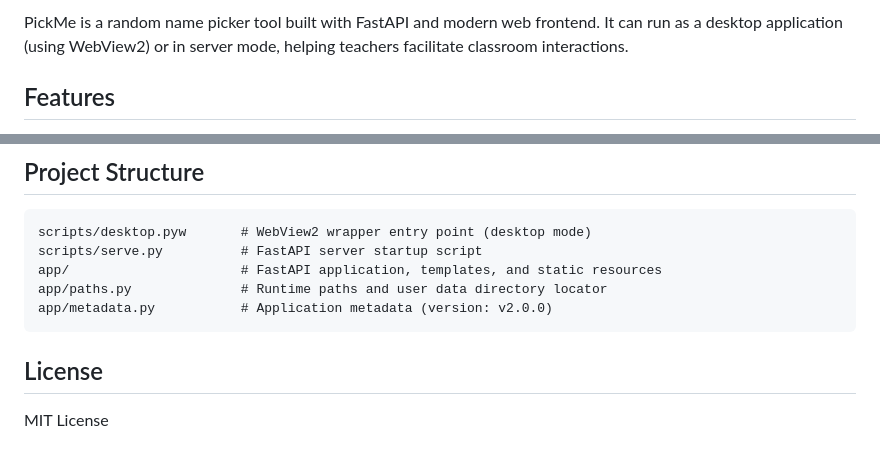
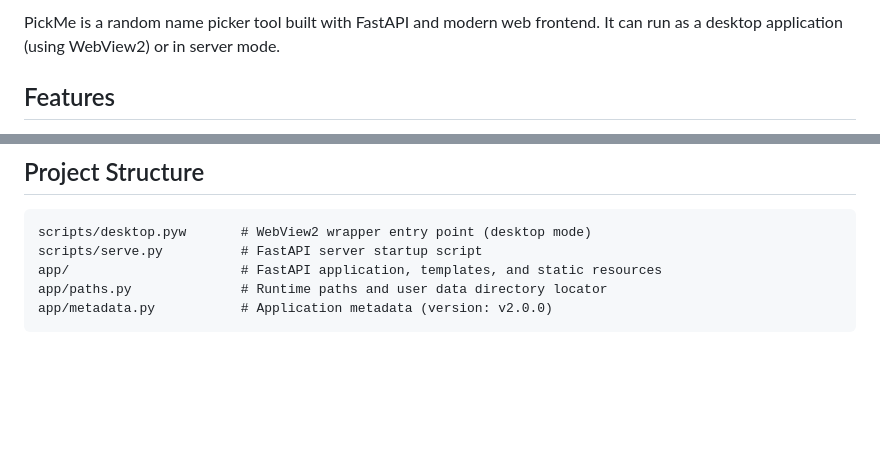
Before and after one commit to KARPED1EM/PickMe, a Markdown page: README.md, 2 parts joined by grey strips. Drawn GitHub-style; blank space fills up the shorter version.

Commit message:
Update README formatting and remove license section
Removed license section and updated English link formatting.

````diff
--- a/README.md
+++ b/README.md
@@ -4,5 +4,5 @@
 
-PickMe is a random name picker tool built with FastAPI and modern web frontend. It can run as a desktop application (using WebView2) or in server mode, helping teachers facilitate classroom interactions.
+PickMe is a random name picker tool built with FastAPI and modern web frontend. It can run as a desktop application (using WebView2) or in server mode.
 
 ## Features
 - 🎯 **Random Selection**: Pick individual students or groups with configurable cooldown periods to avoid frequent repetitions
@@ -72,7 +72,3 @@ app/                      # FastAPI application, templates, and static resources
 app/paths.py              # Runtime paths and user data directory locator
 app/metadata.py           # Application metadata (version: v2.0.0)
 ```
-
-## License
-
-MIT License
````
Also changed, not shown: other parts of README.md (+1 -1 lines).
